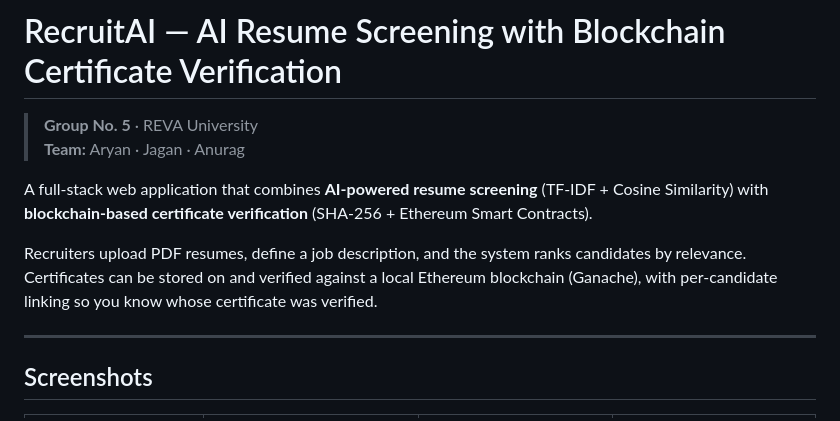
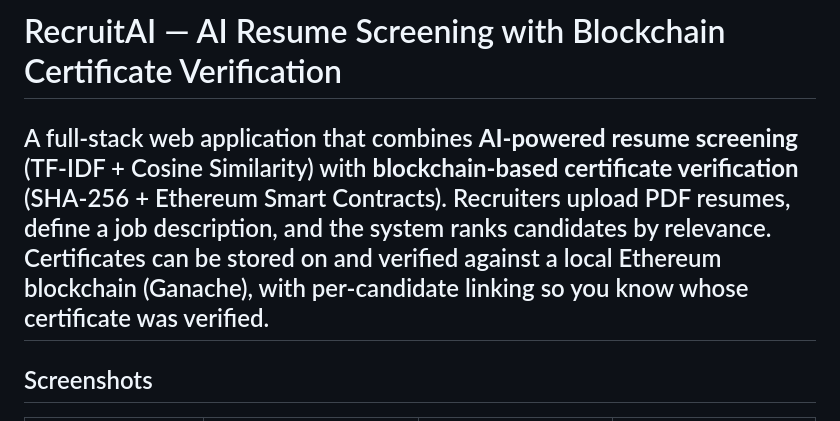
Before and after one commit to Shashanth-V/AI-Resume-Screening, a Markdown page: README.md, the part around the change. GitHub-like rendering.

Commit message:
Update README to remove team details
Removed team information and some introductory details.

```diff
--- a/README.md
+++ b/README.md
@@ -1,12 +1,7 @@
 # RecruitAI — AI Resume Screening with Blockchain Certificate Verification
 
-> **Group No. 5** · REVA University
-> **Team:** Aryan · Jagan · Anurag
-
 A full-stack web application that combines **AI-powered resume screening** (TF-IDF + Cosine Similarity) with **blockchain-based certificate verification** (SHA-256 + Ethereum Smart Contracts).
-
 Recruiters upload PDF resumes, define a job description, and the system ranks candidates by relevance. Certificates can be stored on and verified against a local Ethereum blockchain (Ganache), with per-candidate linking so you know whose certificate was verified.
-
 ---
 
 ## Screenshots
```
